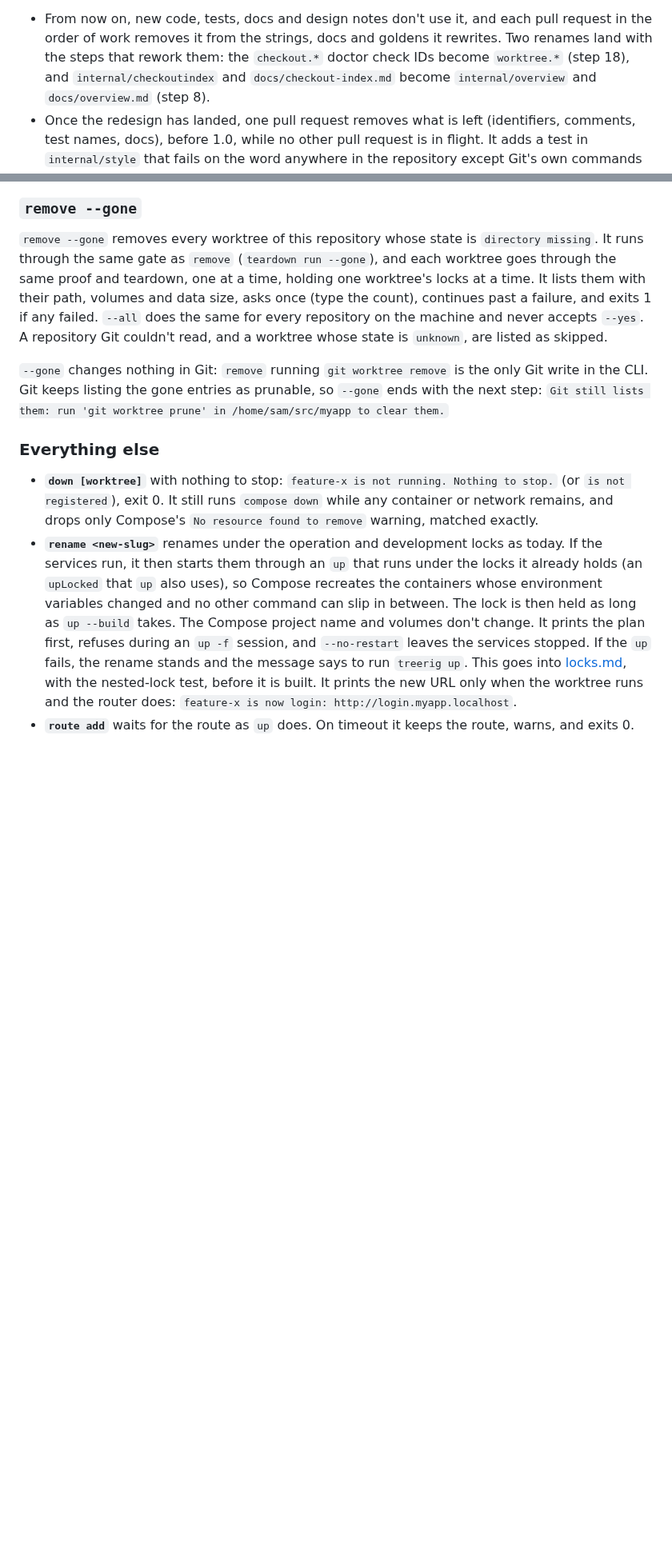
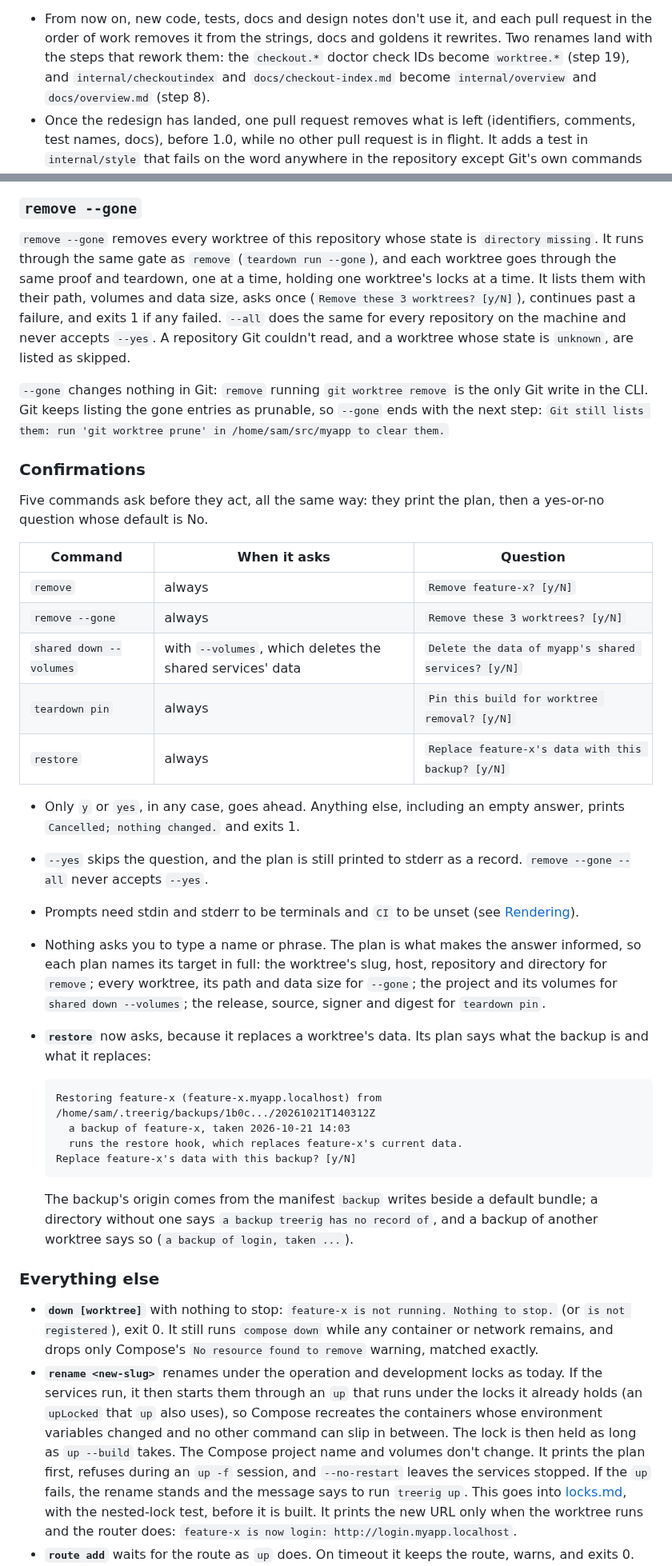
Before and after one commit to sofired/treerig, a Markdown page: docs/design/cli-1.0.md, 2 parts joined by grey strips. Shown at 80% size. Drawn GitHub-style; blank space fills up the shorter version.

Commit message:
docs(design): make every confirmation a [y/N] question after the plan, and have restore ask

````diff
--- a/docs/design/cli-1.0.md
+++ b/docs/design/cli-1.0.md
@@ -116,7 +116,7 @@ output this design rewrites anyway, so the order is:
 - From now on, new code, tests, docs and design notes don't use it, and each
   pull request in the order of work removes it from the strings, docs and
   goldens it rewrites. Two renames land with the steps that rework them: the
-  `checkout.*` doctor check IDs become `worktree.*` (step 18), and
+  `checkout.*` doctor check IDs become `worktree.*` (step 19), and
   `internal/checkoutindex` and `docs/checkout-index.md` become
   `internal/overview` and `docs/overview.md` (step 8).
 - Once the redesign has landed, one pull request removes what is left
@@ -778,7 +778,8 @@ this release, since one exec can't loop over several worktrees.
 `directory missing`. It runs through the same gate as `remove` (`teardown run
 --gone`), and each worktree goes through the same proof and teardown, one at a
 time, holding one worktree's locks at a time. It lists them with their path,
-volumes and data size, asks once (type the count), continues past a failure,
+volumes and data size, asks once (`Remove these 3 worktrees? [y/N]`),
+continues past a failure,
 and exits 1 if any failed. `--all` does the same for every repository on the
 machine and never accepts `--yes`. A repository Git couldn't read, and a
 worktree whose state is `unknown`, are listed as skipped.
@@ -787,6 +788,45 @@ worktree whose state is `unknown`, are listed as skipped.
 only Git write in the CLI. Git keeps listing the gone entries as prunable, so
 `--gone` ends with the next step: `Git still lists them: run 'git worktree
 prune' in /home/sam/src/myapp to clear them.`
+
+### Confirmations
+
+Five commands ask before they act, all the same way: they print the plan, then
+a yes-or-no question whose default is No.
+
+| Command | When it asks | Question |
+|---|---|---|
+| `remove` | always | `Remove feature-x? [y/N]` |
+| `remove --gone` | always | `Remove these 3 worktrees? [y/N]` |
+| `shared down --volumes` | with `--volumes`, which deletes the shared services' data | `Delete the data of myapp's shared services? [y/N]` |
+| `teardown pin` | always | `Pin this build for worktree removal? [y/N]` |
+| `restore` | always | `Replace feature-x's data with this backup? [y/N]` |
+
+- Only `y` or `yes`, in any case, goes ahead. Anything else, including an empty
+  answer, prints `Cancelled; nothing changed.` and exits 1.
+- `--yes` skips the question, and the plan is still printed to stderr as a
+  record. `remove --gone --all` never accepts `--yes`.
+- Prompts need stdin and stderr to be terminals and `CI` to be unset (see
+  [Rendering](#rendering)).
+- Nothing asks you to type a name or phrase. The plan is what makes the answer
+  informed, so each plan names its target in full: the worktree's slug, host,
+  repository and directory for `remove`; every worktree, its path and data size
+  for `--gone`; the project and its volumes for `shared down --volumes`; the
+  release, source, signer and digest for `teardown pin`.
+- **`restore`** now asks, because it replaces a worktree's data. Its plan says
+  what the backup is and what it replaces:
+
+  ```
+  Restoring feature-x (feature-x.myapp.localhost) from
+  /home/sam/.treerig/backups/1b0c.../20261021T140312Z
+    a backup of feature-x, taken 2026-10-21 14:03
+    runs the restore hook, which replaces feature-x's current data.
+  Replace feature-x's data with this backup? [y/N]
+  ```
+
+  The backup's origin comes from the manifest `backup` writes beside a default
+  bundle; a directory without one says `a backup treerig has no record of`, and
+  a backup of another worktree says so (`a backup of login, taken ...`).
 
 ### Everything else
 
````
Also changed, not shown: other parts of docs/design/cli-1.0.md (+24 -16 lines).
